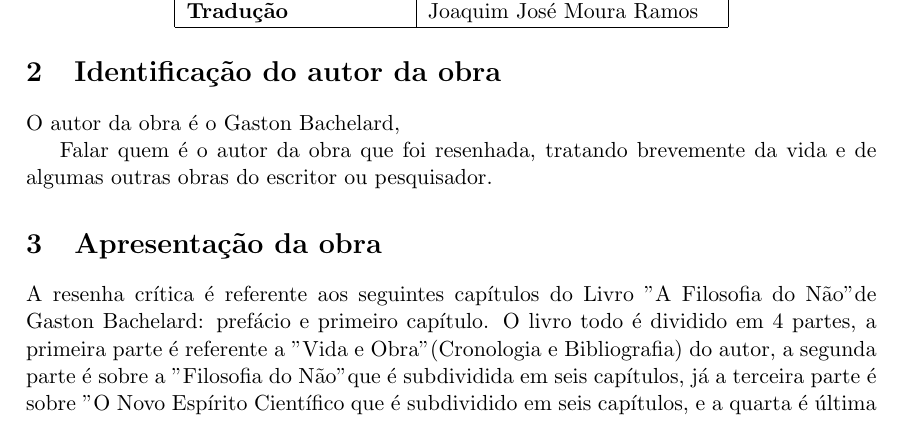
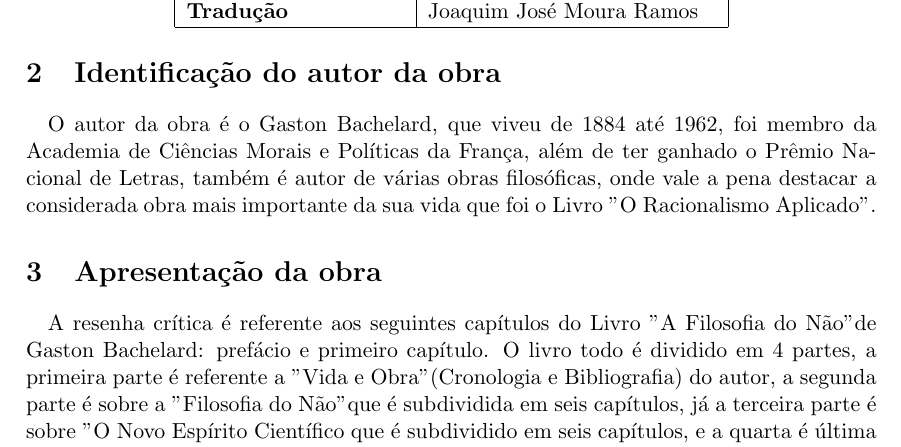
Before and after one commit to jpapim/METODOLOGIA_TRABALHO_1, a LaTeX document (Resenha.tex): part of page 1 of 2, cut so that both start at the same text. Compiled offline with pdfLaTeX.

Commit message:
Updates from ShareLaTeX

```diff
--- a/Resenha.tex
+++ b/Resenha.tex
@@ -42,13 +42,13 @@
 
 \section{Identificação do autor da obra}
 
-    O autor da obra é o Gaston Bachelard,
-
-    Falar quem é o autor da obra que foi resenhada, tratando brevemente da vida e de algumas outras obras do escritor ou pesquisador.
+\paragraph{}
+    O autor da obra é o Gaston Bachelard, que viveu de 1884 até 1962, foi membro da Academia de Ciências Morais e Políticas da França, além de ter ganhado o Prêmio Nacional de Letras, também é autor de várias obras filosóficas, onde vale a pena destacar a considerada obra mais importante da sua vida que foi o Livro "O Racionalismo Aplicado".
 
 \section{Apresentação da obra}
 
-    A resenha crítica é referente aos seguintes capítulos do Livro "A Filosofia do Não" de Gaston Bachelard: prefácio e primeiro capítulo. O livro todo é dividido em 4 partes, a primeira parte é referente a "Vida e Obra" (Cronologia e Bibliografia) do autor, a segunda parte é sobre a "Filosofia do Não" que é subdividida em seis capítulos, já a terceira parte é sobre "O Novo Espírito Científico que é subdividido em seis capítulos, e a quarta é última parte do livro é sobre "A Poética do Espaço" que é subdividido em dez capítulos.
+\paragraph{}
+A resenha crítica é referente aos seguintes capítulos do Livro "A Filosofia do Não" de Gaston Bachelard: prefácio e primeiro capítulo. O livro todo é dividido em 4 partes, a primeira parte é referente a "Vida e Obra" (Cronologia e Bibliografia) do autor, a segunda parte é sobre a "Filosofia do Não" que é subdividida em seis capítulos, já a terceira parte é sobre "O Novo Espírito Científico que é subdividido em seis capítulos, e a quarta é última parte do livro é sobre "A Poética do Espaço" que é subdividido em dez capítulos.
 
 
 
```
